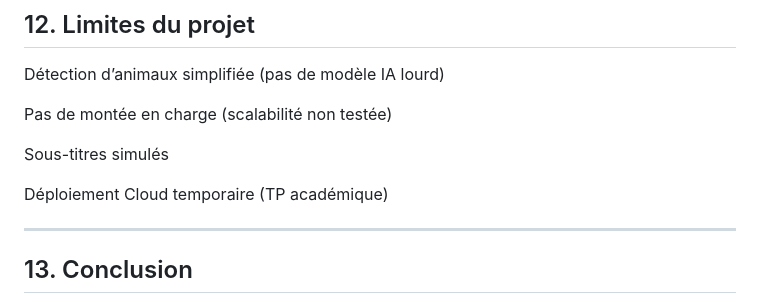
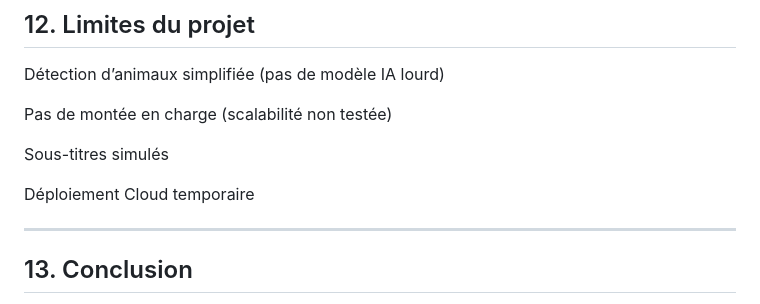
Before and after one commit to xender237/Project_VidP, a Markdown page: README.md, the part around the change. Drawn GitHub-style.

```diff
--- a/README.md
+++ b/README.md
@@ -196,7 +196,7 @@ Pas de montée en charge (scalabilité non testée)
 
 Sous-titres simulés
 
-Déploiement Cloud temporaire (TP académique)
+Déploiement Cloud temporaire
 
 ---
 
```
